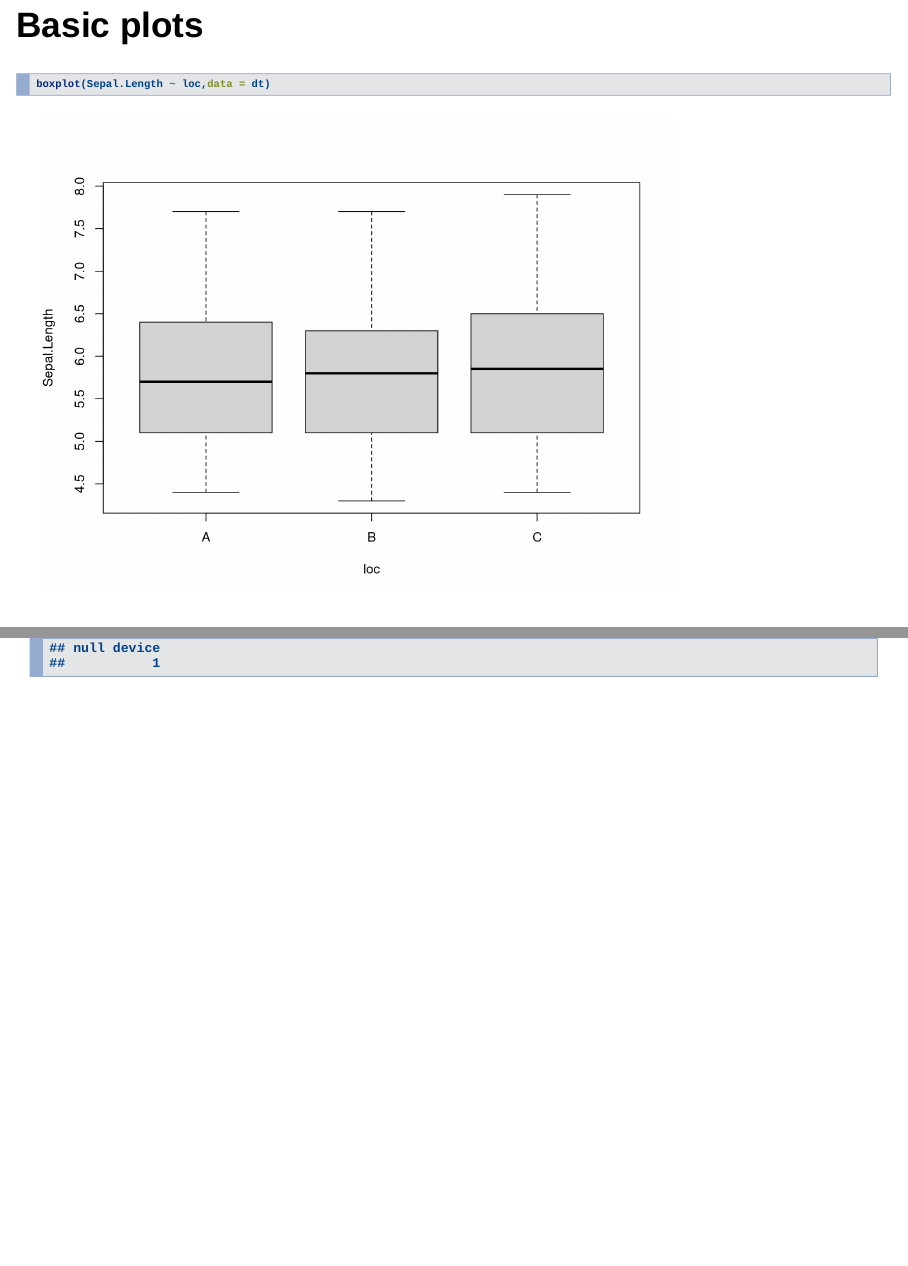
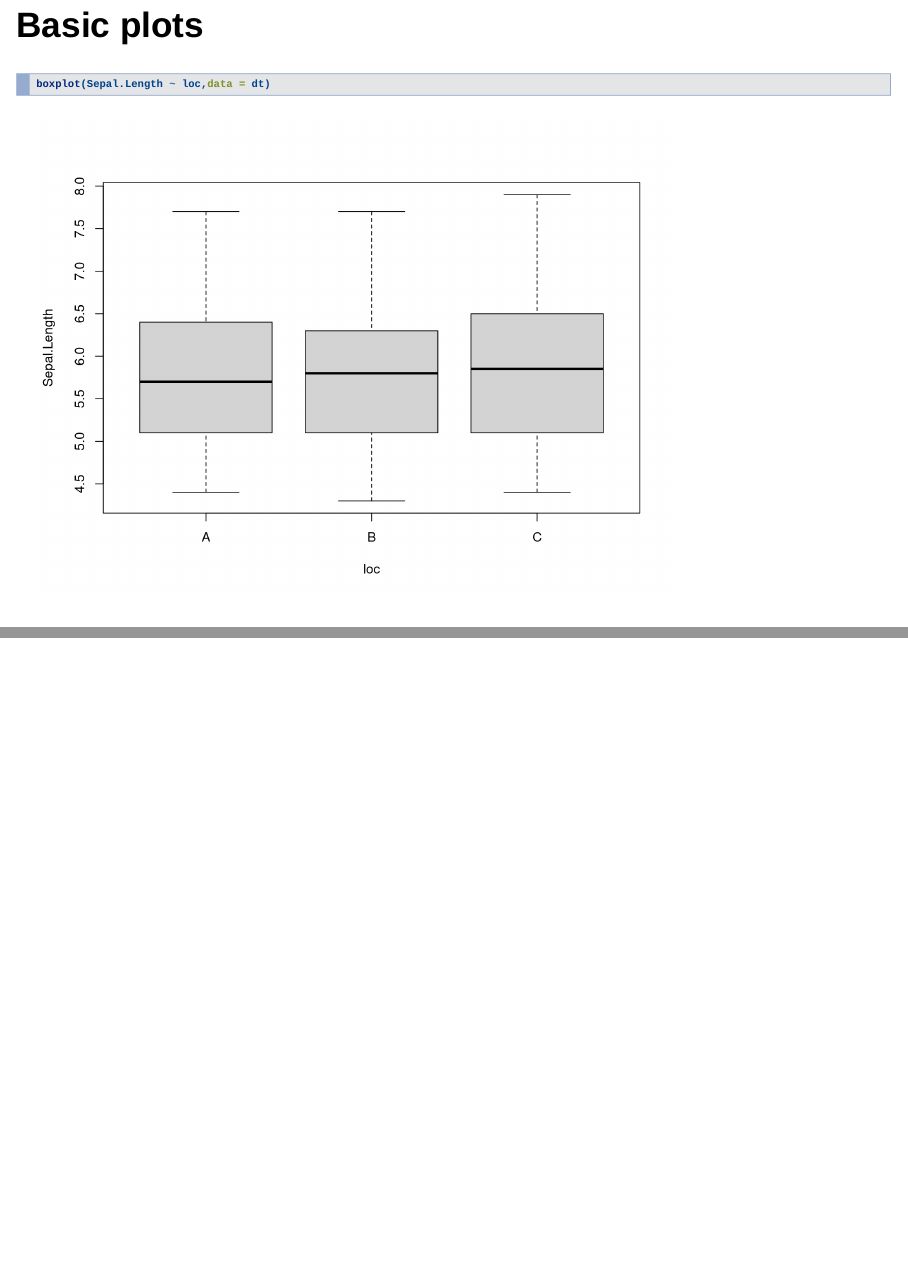
Before and after one commit to brianhigh/research-computing, an R Markdown document (lab/Rintropresentation.Rmd): pages 37 and 38 of 48, joined at a grey line. Rendered offline with R 4.5, knitr and Pandoc, with nearby package versions; drawn as Slidy slides in place of the format the file asks for; code that draws random numbers runs with fixed seeds of ours.

Commit message:
Cleaned up formatting some more, hid dev.off output.

````diff
--- a/lab/Rintropresentation.Rmd
+++ b/lab/Rintropresentation.Rmd
@@ -6,7 +6,7 @@ output:
   ioslides_presentation:
     fig_caption: yes
     fig_retina: 1
-    fig_width: 5
+    fig_width: 6
     fig_height: 4
     keep_md: yes
     smaller: no
@@ -367,7 +367,7 @@ str(tblsdt)
 boxplot(Sepal.Length ~ loc,data = dt)
 ```
 
-```{r, echo=F}
+```{r, echo=F, message=F, results='hide'}
 dev.off()
 ```
 
````
Also changed, not shown: lab/Rintropresentation.html, lab/Rintropresentation.md, lab/Rintropresentation_files/figure-html/unnamed-chunk-26-1.png, lab/Rintropresentation.Rmd (7 more changed lines).
